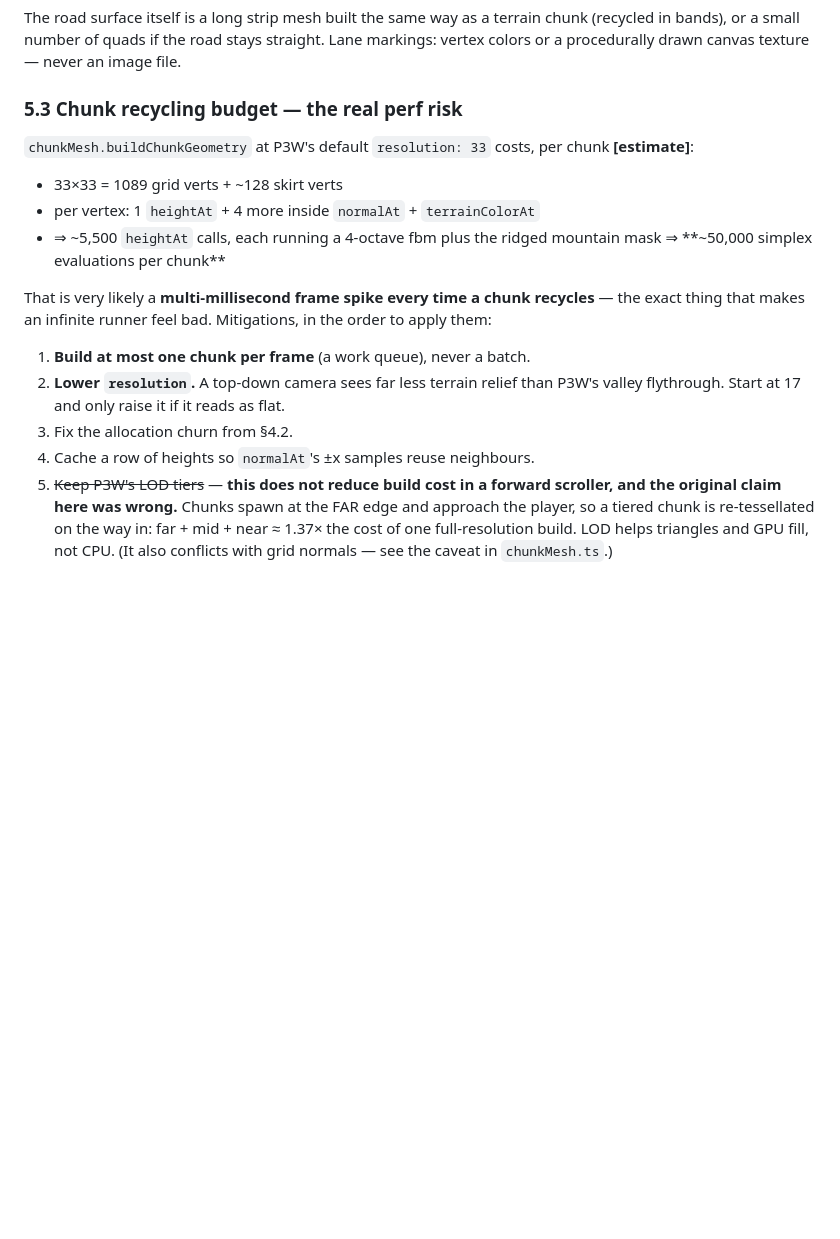
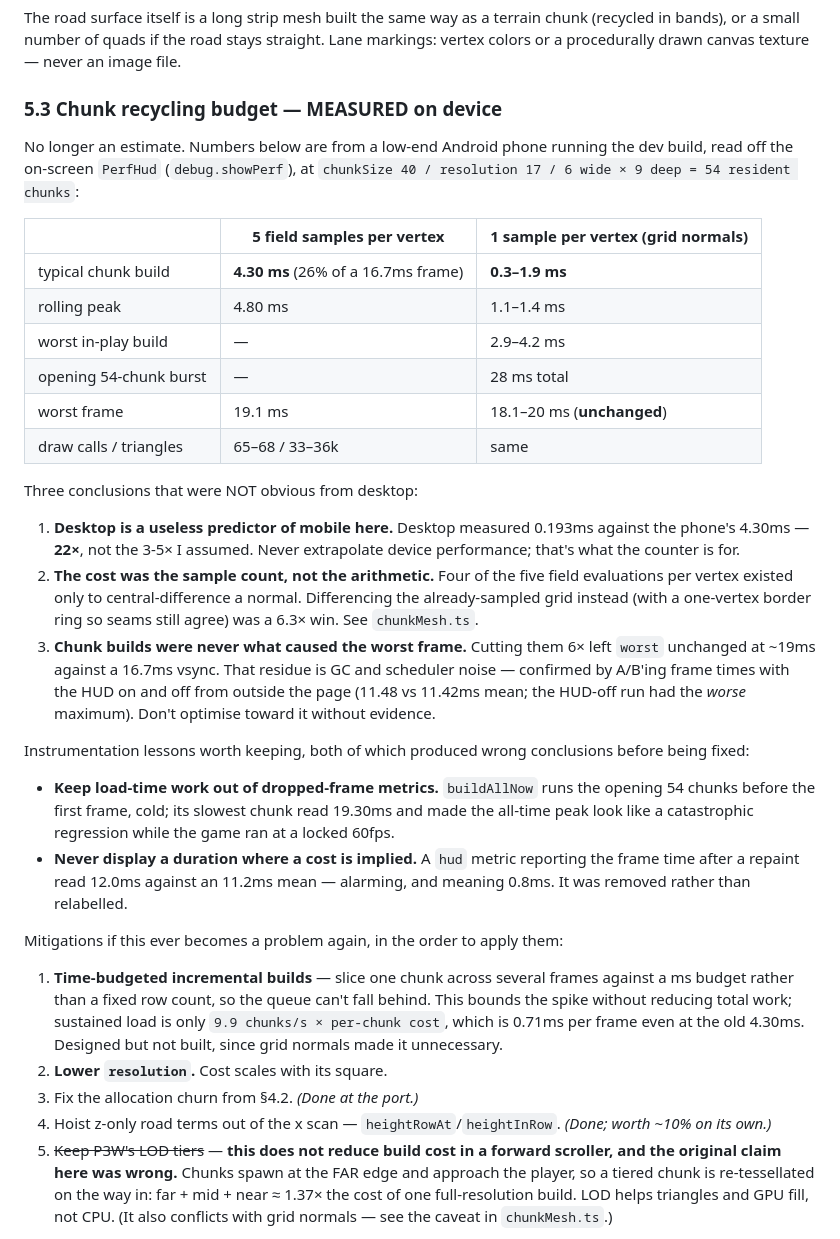
Before and after one commit to shashankAce/CarRacing3D, a Markdown page: ARCHITECTURE.md, the part around the change. Rendered like a GitHub page; blank space fills up the shorter version.

Commit message:
Replace section 5.3's estimates with measured device numbers
Section 5.3 was my arithmetic about simplex evaluations and a "very likely
multi-millisecond spike". It now carries a real before/after table from a
low-end phone, plus the three conclusions that desktop could not have shown:

- Desktop measured 0.193ms against the phone's 4.30ms. That is 22x, not the
  3-5x I assumed. Don't extrapolate device performance.
- The cost was the SAMPLE COUNT, not the arithmetic: four of five field
  evaluations per vertex existed only to central-difference a normal.
- Chunk builds were never what caused the worst frame. Cutting them 6x left
  `worst` unchanged at ~19ms against a 16.7ms vsync; that residue is GC and
  scheduler noise, confirmed by an external HUD on/off A/B.

Also records the two instrumentation mistakes, since both produced wrong
conclusions before being caught: pooling load-time builds into a dropped-frame
metric, and displaying a frame duration where a cost was implied.

The mitigation list is corrected too -- LOD does not help build cost in a
forward scroller, and the time-budgeted incremental builder is documented as
designed-but-unbuilt in case Phase 5 needs it.

```diff
--- a/ARCHITECTURE.md
+++ b/ARCHITECTURE.md
@@ -259,24 +259,58 @@ chunk (recycled in bands), or a small number of quads if the road stays
 straight. Lane markings: vertex colors or a procedurally drawn canvas texture —
 never an image file.
 
-### 5.3 Chunk recycling budget — the real perf risk
-`chunkMesh.buildChunkGeometry` at P3W's default `resolution: 33` costs, per
-chunk **[estimate]**:
+### 5.3 Chunk recycling budget — MEASURED on device
 
-- 33×33 = 1089 grid verts + ~128 skirt verts
-- per vertex: 1 `heightAt` + 4 more inside `normalAt` + `terrainColorAt`
-- ⇒ ~5,500 `heightAt` calls, each running a 4-octave fbm plus the ridged
-  mountain mask ⇒ **~50,000 simplex evaluations per chunk**
+No longer an estimate. Numbers below are from a low-end Android phone running
+the dev build, read off the on-screen `PerfHud` (`debug.showPerf`), at
+`chunkSize 40 / resolution 17 / 6 wide × 9 deep = 54 resident chunks`:
 
-That is very likely a **multi-millisecond frame spike every time a chunk
-recycles** — the exact thing that makes an infinite runner feel bad. Mitigations,
-in the order to apply them:
+| | 5 field samples per vertex | 1 sample per vertex (grid normals) |
+|---|---|---|
+| typical chunk build | **4.30 ms** (26% of a 16.7ms frame) | **0.3–1.9 ms** |
+| rolling peak | 4.80 ms | 1.1–1.4 ms |
+| worst in-play build | — | 2.9–4.2 ms |
+| opening 54-chunk burst | — | 28 ms total |
+| worst frame | 19.1 ms | 18.1–20 ms (**unchanged**) |
+| draw calls / triangles | 65–68 / 33–36k | same |
 
-1. **Build at most one chunk per frame** (a work queue), never a batch.
-2. **Lower `resolution`.** A top-down camera sees far less terrain relief than
-   P3W's valley flythrough. Start at 17 and only raise it if it reads as flat.
-3. Fix the allocation churn from §4.2.
-4. Cache a row of heights so `normalAt`'s ±x samples reuse neighbours.
+Three conclusions that were NOT obvious from desktop:
+
+1. **Desktop is a useless predictor of mobile here.** Desktop measured 0.193ms
+   against the phone's 4.30ms — **22×**, not the 3-5× I assumed. Never
+   extrapolate device performance; that's what the counter is for.
+2. **The cost was the sample count, not the arithmetic.** Four of the five
+   field evaluations per vertex existed only to central-difference a normal.
+   Differencing the already-sampled grid instead (with a one-vertex border ring
+   so seams still agree) was a 6.3× win. See `chunkMesh.ts`.
+3. **Chunk builds were never what caused the worst frame.** Cutting them 6×
+   left `worst` unchanged at ~19ms against a 16.7ms vsync. That residue is GC
+   and scheduler noise — confirmed by A/B'ing frame times with the HUD on and
+   off from outside the page (11.48 vs 11.42ms mean; the HUD-off run had the
+   *worse* maximum). Don't optimise toward it without evidence.
+
+Instrumentation lessons worth keeping, both of which produced wrong conclusions
+before being fixed:
+
+- **Keep load-time work out of dropped-frame metrics.** `buildAllNow` runs the
+  opening 54 chunks before the first frame, cold; its slowest chunk read 19.30ms
+  and made the all-time peak look like a catastrophic regression while the game
+  ran at a locked 60fps.
+- **Never display a duration where a cost is implied.** A `hud` metric reporting
+  the frame time after a repaint read 12.0ms against an 11.2ms mean — alarming,
+  and meaning 0.8ms. It was removed rather than relabelled.
+
+Mitigations if this ever becomes a problem again, in the order to apply them:
+
+1. **Time-budgeted incremental builds** — slice one chunk across several frames
+   against a ms budget rather than a fixed row count, so the queue can't fall
+   behind. This bounds the spike without reducing total work; sustained load is
+   only `9.9 chunks/s × per-chunk cost`, which is 0.71ms per frame even at the
+   old 4.30ms. Designed but not built, since grid normals made it unnecessary.
+2. **Lower `resolution`.** Cost scales with its square.
+3. Fix the allocation churn from §4.2. *(Done at the port.)*
+4. Hoist z-only road terms out of the x scan — `heightRowAt`/`heightInRow`.
+   *(Done; worth ~10% on its own.)*
 5. ~~Keep P3W's LOD tiers~~ — **this does not reduce build cost in a forward
    scroller, and the original claim here was wrong.** Chunks spawn at the FAR
    edge and approach the player, so a tiered chunk is re-tessellated on the way
```
